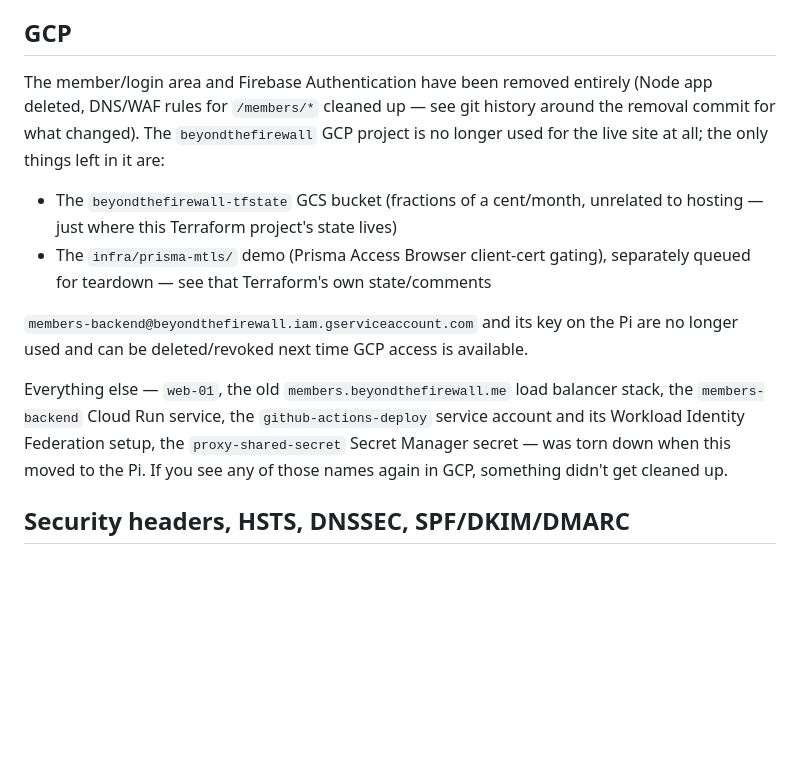
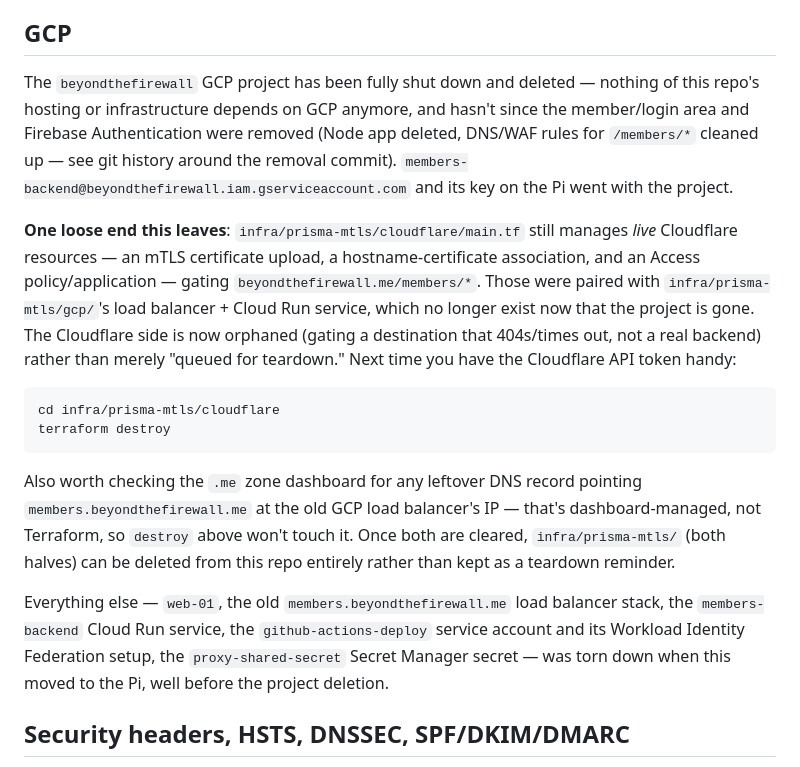
Before and after one commit to stewart-btfw/beyondthefirewall, a Markdown page: infra/README.md, the part around the change. Drawn GitHub-style; blank space fills up the shorter version.

````diff
--- a/infra/README.md
+++ b/infra/README.md
@@ -102,28 +102,41 @@ Three things it can't do, left for a human:
 
 ## GCP
 
-The member/login area and Firebase Authentication have been removed
-entirely (Node app deleted, DNS/WAF rules for `/members/*` cleaned up —
-see git history around the removal commit for what changed). The
-`beyondthefirewall` GCP project is no longer used for the live site at
-all; the only things left in it are:
+The `beyondthefirewall` GCP project has been fully shut down and
+deleted — nothing of this repo's hosting or infrastructure depends on
+GCP anymore, and hasn't since the member/login area and Firebase
+Authentication were removed (Node app deleted, DNS/WAF rules for
+`/members/*` cleaned up — see git history around the removal commit).
+`members-backend@beyondthefirewall.iam.gserviceaccount.com` and its key
+on the Pi went with the project.
 
-- The `beyondthefirewall-tfstate` GCS bucket (fractions of a cent/month,
-  unrelated to hosting — just where this Terraform project's state lives)
-- The `infra/prisma-mtls/` demo (Prisma Access Browser client-cert
-  gating), separately queued for teardown — see that Terraform's own
-  state/comments
+**One loose end this leaves**: `infra/prisma-mtls/cloudflare/main.tf`
+still manages *live* Cloudflare resources — an mTLS certificate upload,
+a hostname-certificate association, and an Access policy/application —
+gating `beyondthefirewall.me/members/*`. Those were paired with
+`infra/prisma-mtls/gcp/`'s load balancer + Cloud Run service, which no
+longer exist now that the project is gone. The Cloudflare side is now
+orphaned (gating a destination that 404s/times out, not a real backend)
+rather than merely "queued for teardown." Next time you have the
+Cloudflare API token handy:
 
-`members-backend@beyondthefirewall.iam.gserviceaccount.com` and its key
-on the Pi are no longer used and can be deleted/revoked next time GCP
-access is available.
+```
+cd infra/prisma-mtls/cloudflare
+terraform destroy
+```
+
+Also worth checking the `.me` zone dashboard for any leftover DNS record
+pointing `members.beyondthefirewall.me` at the old GCP load balancer's
+IP — that's dashboard-managed, not Terraform, so `destroy` above won't
+touch it. Once both are cleared, `infra/prisma-mtls/` (both halves) can
+be deleted from this repo entirely rather than kept as a teardown
+reminder.
 
 Everything else — `web-01`, the old `members.beyondthefirewall.me` load
 balancer stack, the `members-backend` Cloud Run service, the
 `github-actions-deploy` service account and its Workload Identity
 Federation setup, the `proxy-shared-secret` Secret Manager secret — was
-torn down when this moved to the Pi. If you see any of those names again
-in GCP, something didn't get cleaned up.
+torn down when this moved to the Pi, well before the project deletion.
 
 ## Security headers, HSTS, DNSSEC, SPF/DKIM/DMARC
 
````
Also changed, not shown: CLAUDE.md (+23 -16 lines).
